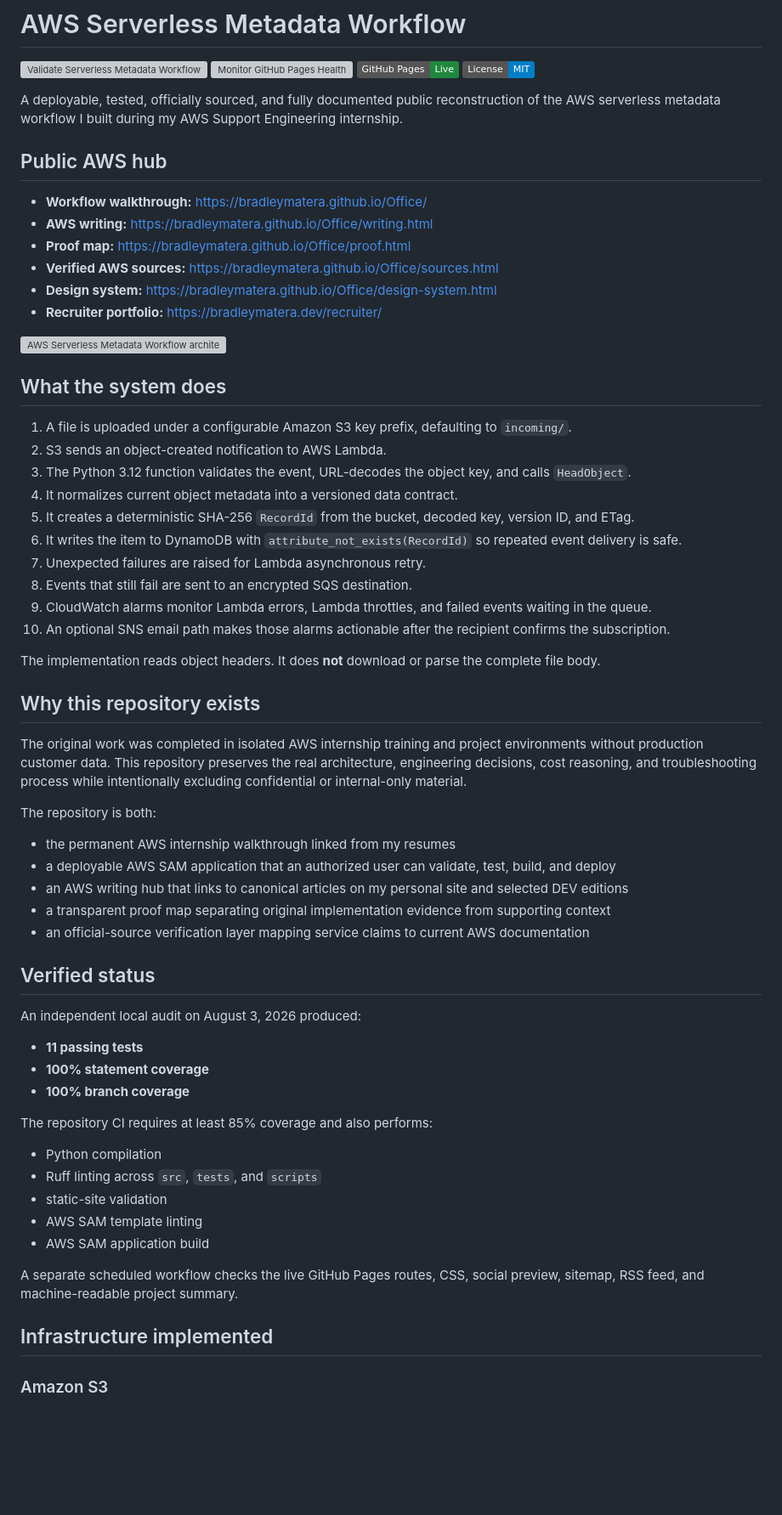
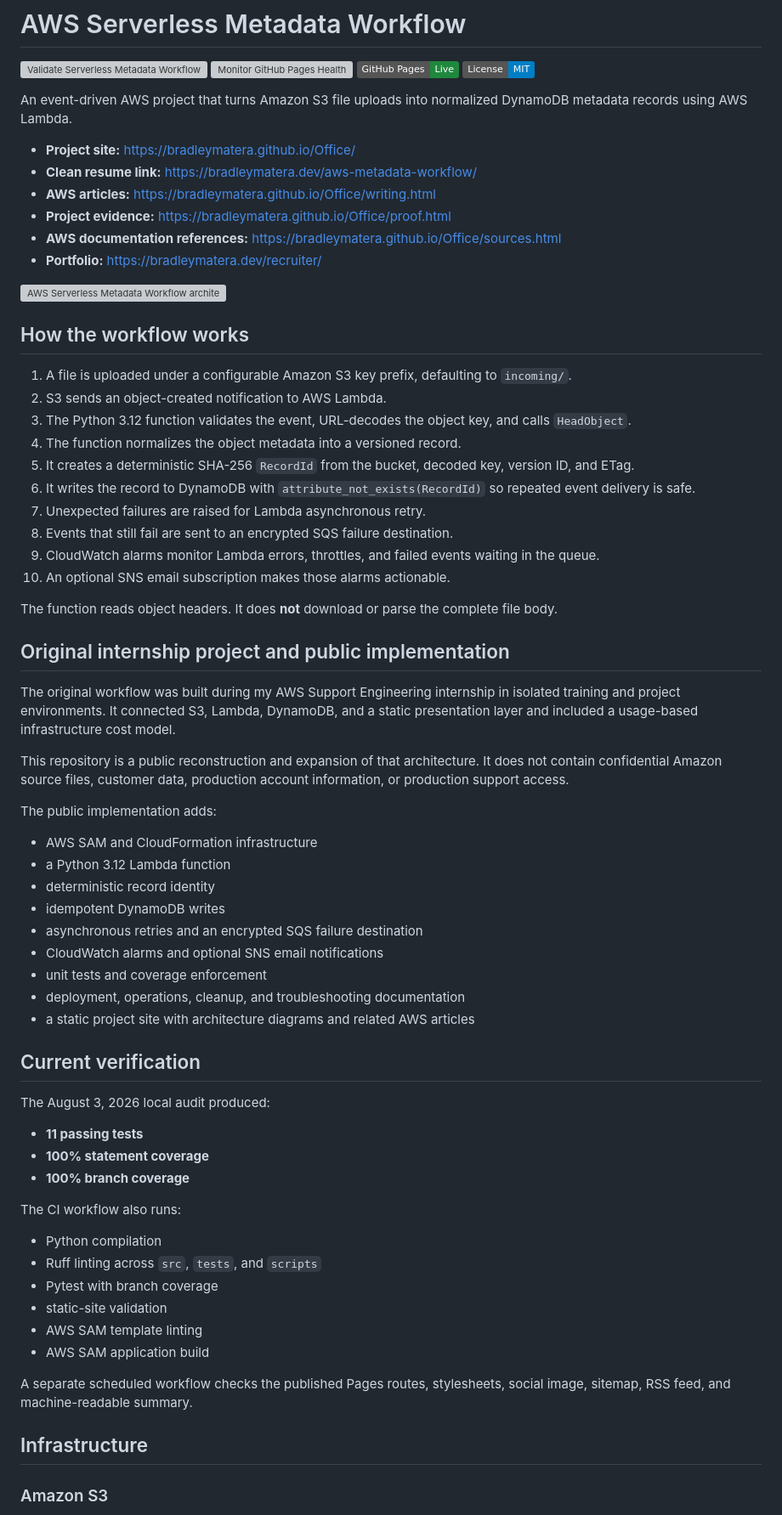
Before and after one commit to BradleyMatera/Office, a Markdown page: README.md, the part around one of its changes. Shown at 85% size. Drawn GitHub-style; badges without logos; blank space fills up the shorter version; grey boxes are pictures that could not be loaded.

Commit message:
docs: align README with direct project story and Cloudscape interface

```diff
--- a/README.md
+++ b/README.md
@@ -5,65 +5,70 @@
 [![GitHub Pages](https://img.shields.io/badge/GitHub%20Pages-Live-1f883d)](https://bradleymatera.github.io/Office/)
 [![License: MIT](https://img.shields.io/badge/License-MIT-blue.svg)](LICENSE)
 
-A deployable, tested, officially sourced, and fully documented public reconstruction of the AWS serverless metadata workflow I built during my AWS Support Engineering internship.
+An event-driven AWS project that turns Amazon S3 file uploads into normalized DynamoDB metadata records using AWS Lambda.
 
-## Public AWS hub
-
-- **Workflow walkthrough:** https://bradleymatera.github.io/Office/
-- **AWS writing:** https://bradleymatera.github.io/Office/writing.html
-- **Proof map:** https://bradleymatera.github.io/Office/proof.html
-- **Verified AWS sources:** https://bradleymatera.github.io/Office/sources.html
-- **Design system:** https://bradleymatera.github.io/Office/design-system.html
-- **Recruiter portfolio:** https://bradleymatera.dev/recruiter/
+- **Project site:** https://bradleymatera.github.io/Office/
+- **Clean resume link:** https://bradleymatera.dev/aws-metadata-workflow/
+- **AWS articles:** https://bradleymatera.github.io/Office/writing.html
+- **Project evidence:** https://bradleymatera.github.io/Office/proof.html
+- **AWS documentation references:** https://bradleymatera.github.io/Office/sources.html
+- **Portfolio:** https://bradleymatera.dev/recruiter/
 
 ![AWS Serverless Metadata Workflow architecture](assets/architecture-overview.svg)
 
-## What the system does
+## How the workflow works
 
 1. A file is uploaded under a configurable Amazon S3 key prefix, defaulting to `incoming/`.
 2. S3 sends an object-created notification to AWS Lambda.
 3. The Python 3.12 function validates the event, URL-decodes the object key, and calls `HeadObject`.
-4. It normalizes current object metadata into a versioned data contract.
+4. The function normalizes the object metadata into a versioned record.
 5. It creates a deterministic SHA-256 `RecordId` from the bucket, decoded key, version ID, and ETag.
-6. It writes the item to DynamoDB with `attribute_not_exists(RecordId)` so repeated event delivery is safe.
+6. It writes the record to DynamoDB with `attribute_not_exists(RecordId)` so repeated event delivery is safe.
 7. Unexpected failures are raised for Lambda asynchronous retry.
-8. Events that still fail are sent to an encrypted SQS destination.
-9. CloudWatch alarms monitor Lambda errors, Lambda throttles, and failed events waiting in the queue.
-10. An optional SNS email path makes those alarms actionable after the recipient confirms the subscription.
+8. Events that still fail are sent to an encrypted SQS failure destination.
+9. CloudWatch alarms monitor Lambda errors, throttles, and failed events waiting in the queue.
+10. An optional SNS email subscription makes those alarms actionable.
 
-The implementation reads object headers. It does **not** download or parse the complete file body.
+The function reads object headers. It does **not** download or parse the complete file body.
 
-## Why this repository exists
+## Original internship project and public implementation
 
-The original work was completed in isolated AWS internship training and project environments without production customer data. This repository preserves the real architecture, engineering decisions, cost reasoning, and troubleshooting process while intentionally excluding confidential or internal-only material.
+The original workflow was built during my AWS Support Engineering internship in isolated training and project environments. It connected S3, Lambda, DynamoDB, and a static presentation layer and included a usage-based infrastructure cost model.
 
-The repository is both:
+This repository is a public reconstruction and expansion of that architecture. It does not contain confidential Amazon source files, customer data, production account information, or production support access.
 
-- the permanent AWS internship walkthrough linked from my resumes
-- a deployable AWS SAM application that an authorized user can validate, test, build, and deploy
-- an AWS writing hub that links to canonical articles on my personal site and selected DEV editions
-- a transparent proof map separating original implementation evidence from supporting context
-- an official-source verification layer mapping service claims to current AWS documentation
+The public implementation adds:
 
-## Verified status
+- AWS SAM and CloudFormation infrastructure
+- a Python 3.12 Lambda function
+- deterministic record identity
+- idempotent DynamoDB writes
+- asynchronous retries and an encrypted SQS failure destination
+- CloudWatch alarms and optional SNS email notifications
+- unit tests and coverage enforcement
+- deployment, operations, cleanup, and troubleshooting documentation
+- a static project site with architecture diagrams and related AWS articles
 
-An independent local audit on August 3, 2026 produced:
+## Current verification
+
+The August 3, 2026 local audit produced:
 
 - **11 passing tests**
 - **100% statement coverage**
 - **100% branch coverage**
 
-The repository CI requires at least 85% coverage and also performs:
+The CI workflow also runs:
 
 - Python compilation
 - Ruff linting across `src`, `tests`, and `scripts`
+- Pytest with branch coverage
 - static-site validation
 - AWS SAM template linting
 - AWS SAM application build
 
-A separate scheduled workflow checks the live GitHub Pages routes, CSS, social preview, sitemap, RSS feed, and machine-readable project summary.
+A separate scheduled workflow checks the published Pages routes, stylesheets, social image, sitemap, RSS feed, and machine-readable summary.
 
-## Infrastructure implemented
+## Infrastructure
 
 ### Amazon S3
 
```
Also changed, not shown: other parts of README.md (+61 -111 lines).
